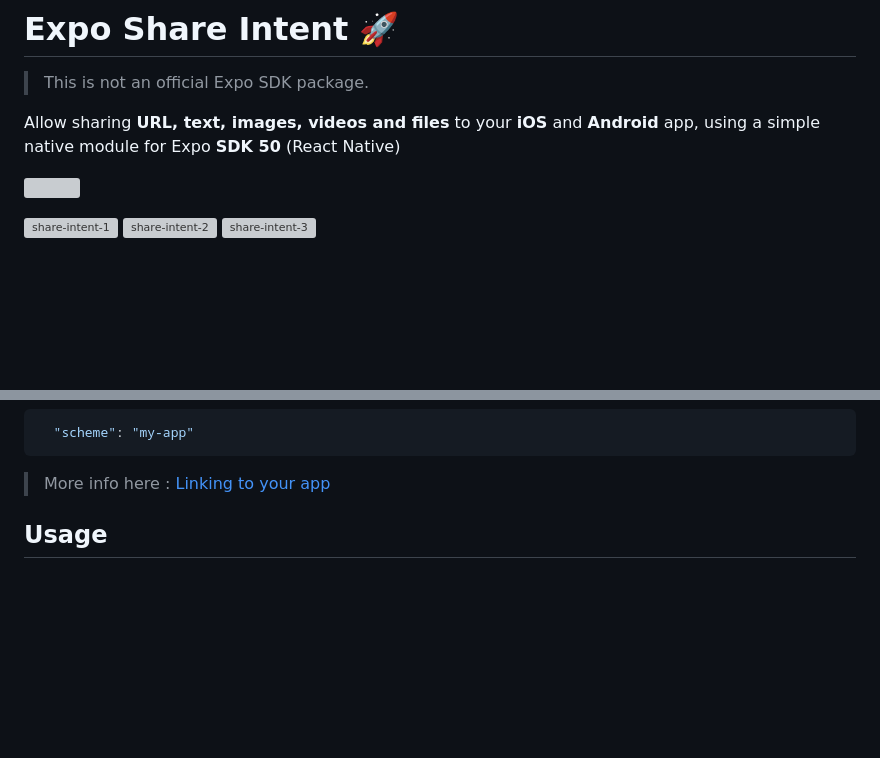
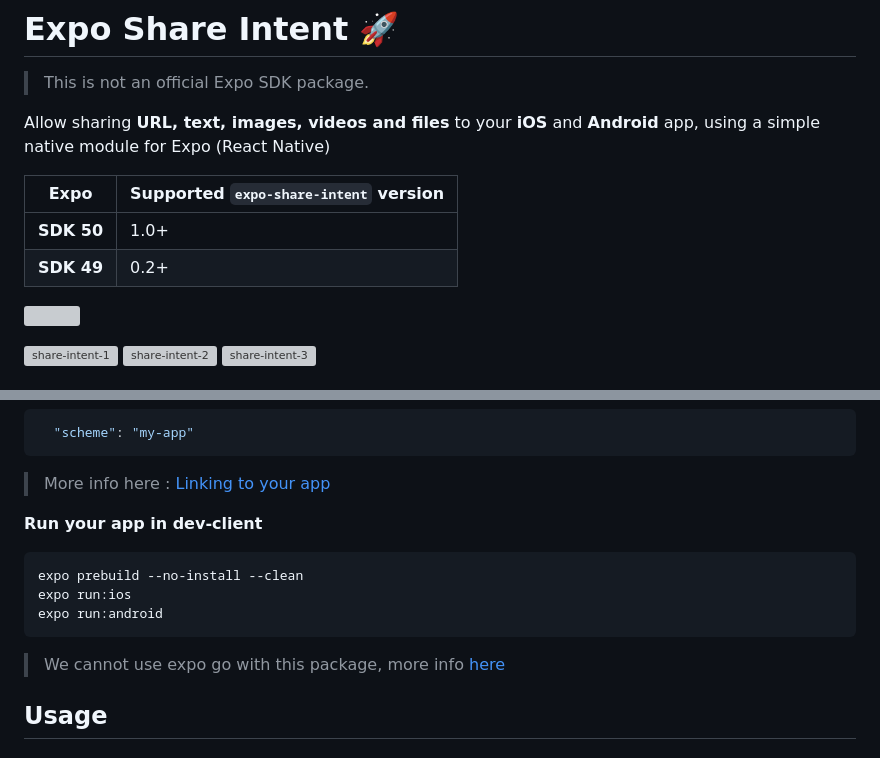
Before and after one commit to achorein/expo-share-intent, a Markdown page: README.md, 2 parts joined by grey strips. Rendered like a GitHub page; blank space fills up the shorter version; grey boxes are pictures that could not be loaded.

````diff
--- a/README.md
+++ b/README.md
@@ -2,7 +2,12 @@
 
 > This is not an official Expo SDK package.
 
-Allow sharing **URL, text, images, videos and files** to your **iOS** and **Android** app, using a simple native module for Expo **SDK 50** (React Native)
+Allow sharing **URL, text, images, videos and files** to your **iOS** and **Android** app, using a simple native module for Expo (React Native)
+
+| Expo       | Supported `expo-share-intent` version |
+| ---------- | ------------------------------------- |
+| **SDK 50** | 1.0+                                  |
+| **SDK 49** | 0.2+                                  |
 
 [<img src="https://badge.fury.io/js/expo-share-intent.svg">](https://www.npmjs.com/package/expo-share-intent)
 
@@ -47,6 +52,16 @@ npm install expo-share-intent
 ```
 
 > More info here : [Linking to your app](https://docs.expo.dev/guides/linking/#linking-to-your-app)
+
+**Run your app in dev-client**
+
+```
+expo prebuild --no-install --clean
+expo run:ios
+expo run:android
+```
+
+> We cannot use expo go with this package, more info [here](https://github.com/achorein/expo-share-intent?tab=readme-ov-file#expo-go-)
 
 ## Usage
 
````
